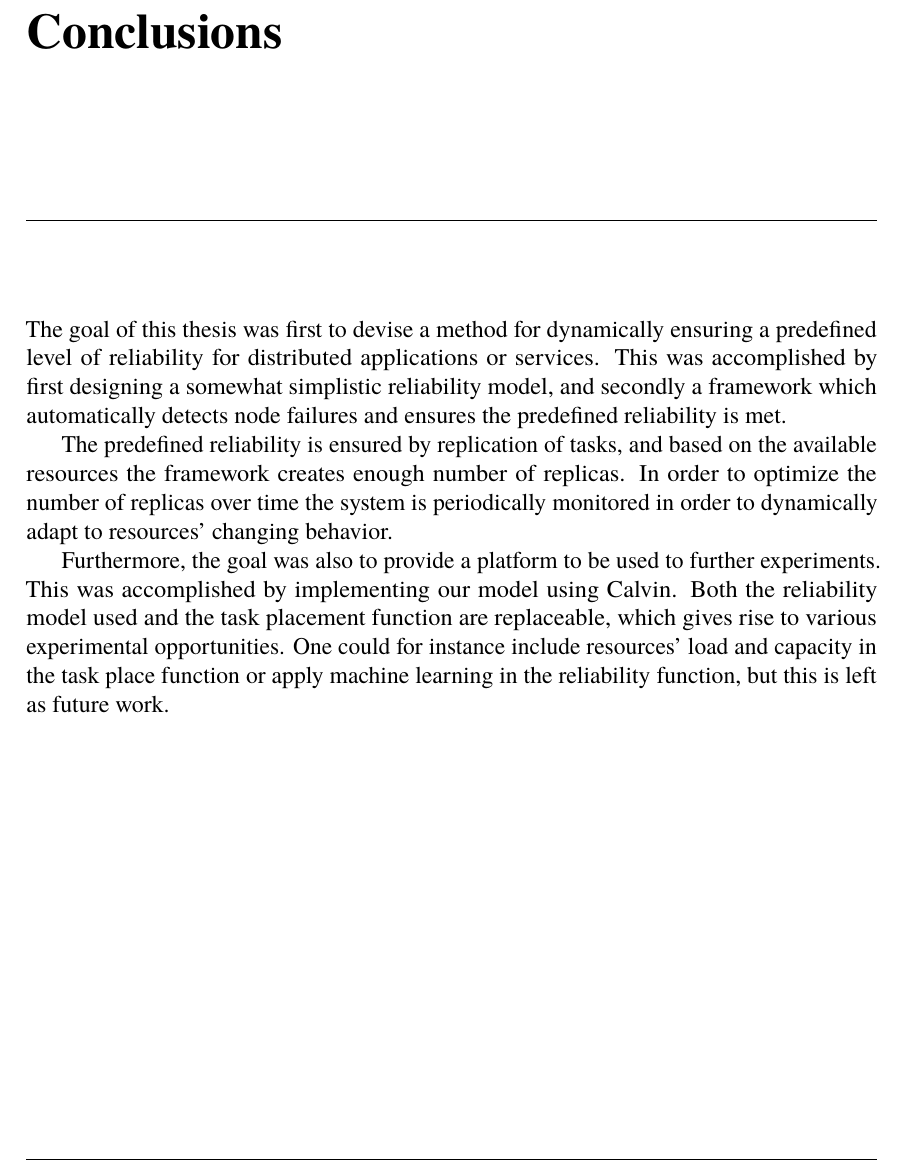
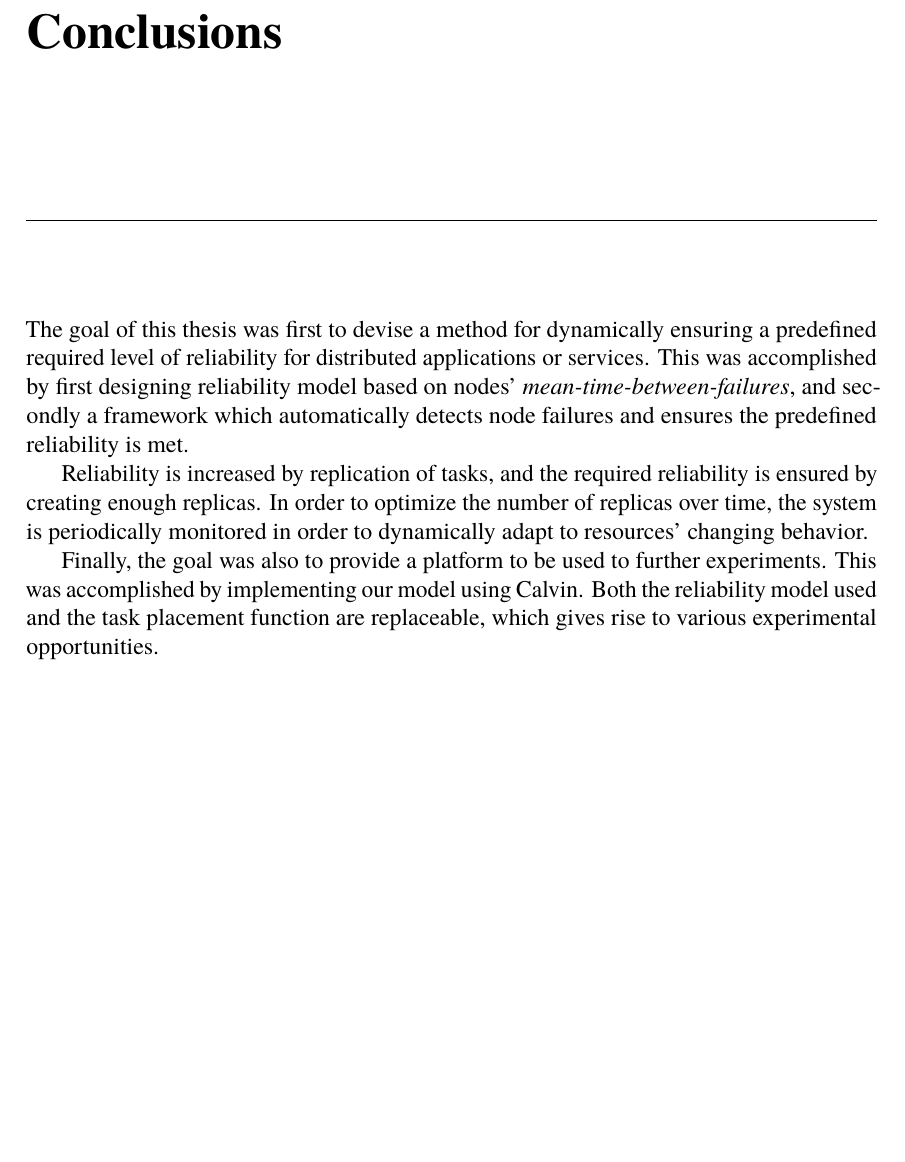
Before and after one commit to PStahl/master_thesis, a LaTeX thesis (report.tex): part of page 83 of 97, cut so that both start at the same text, the shorter picture padded with empty space. Compiled offline with pdfLaTeX.

Commit message:
update conclusion

```diff
--- a/report.tex
+++ b/report.tex
@@ -1436,11 +1436,11 @@ Finally, assuming statistically independent failures, the reliability of a node
 
 
 \chapter{Conclusions} \label{ch:conclusions}
-The goal of this thesis was first to devise a method for dynamically ensuring a predefined level of reliability for distributed applications or services. This was accomplished by first designing a somewhat simplistic reliability model, and secondly a framework which automatically detects node failures and ensures the predefined reliability is met.
-
-The predefined reliability is ensured by replication of tasks, and based on the available resources the framework creates enough number of replicas. In order to optimize the number of replicas over time the system is periodically monitored in order to dynamically adapt to resources' changing behavior.
-
-Furthermore, the goal was also to provide a platform to be used to further experiments. This was accomplished by implementing our model using Calvin. Both the reliability model used and the task placement function are replaceable, which gives rise to various experimental opportunities. One could for instance include resources' load and capacity in the task place function or apply machine learning in the reliability function, but this is left as future work.
+The goal of this thesis was first to devise a method for dynamically ensuring a predefined required level of reliability for distributed applications or services. This was accomplished by first designing reliability model based on nodes' \emph{mean-time-between-failures}, and secondly a framework which automatically detects node failures and ensures the predefined reliability is met.
+
+Reliability is increased by replication of tasks, and the required reliability is ensured by creating enough replicas. In order to optimize the number of replicas over time, the system is periodically monitored in order to dynamically adapt to resources' changing behavior.
+
+Finally, the goal was also to provide a platform to be used to further experiments. This was accomplished by implementing our model using Calvin. Both the reliability model used and the task placement function are replaceable, which gives rise to various experimental opportunities.
 
 \begin{thebibliography}{50}
 
```
